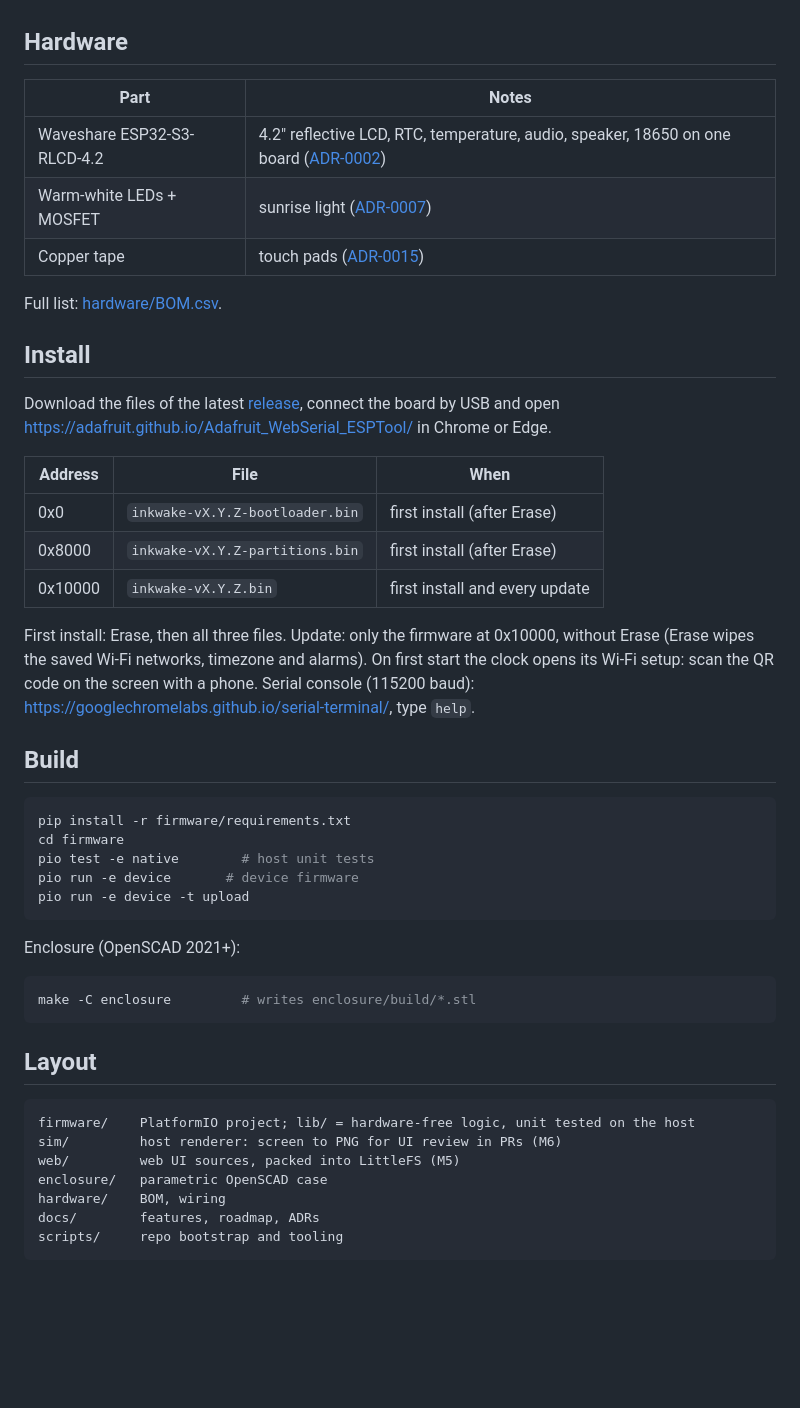
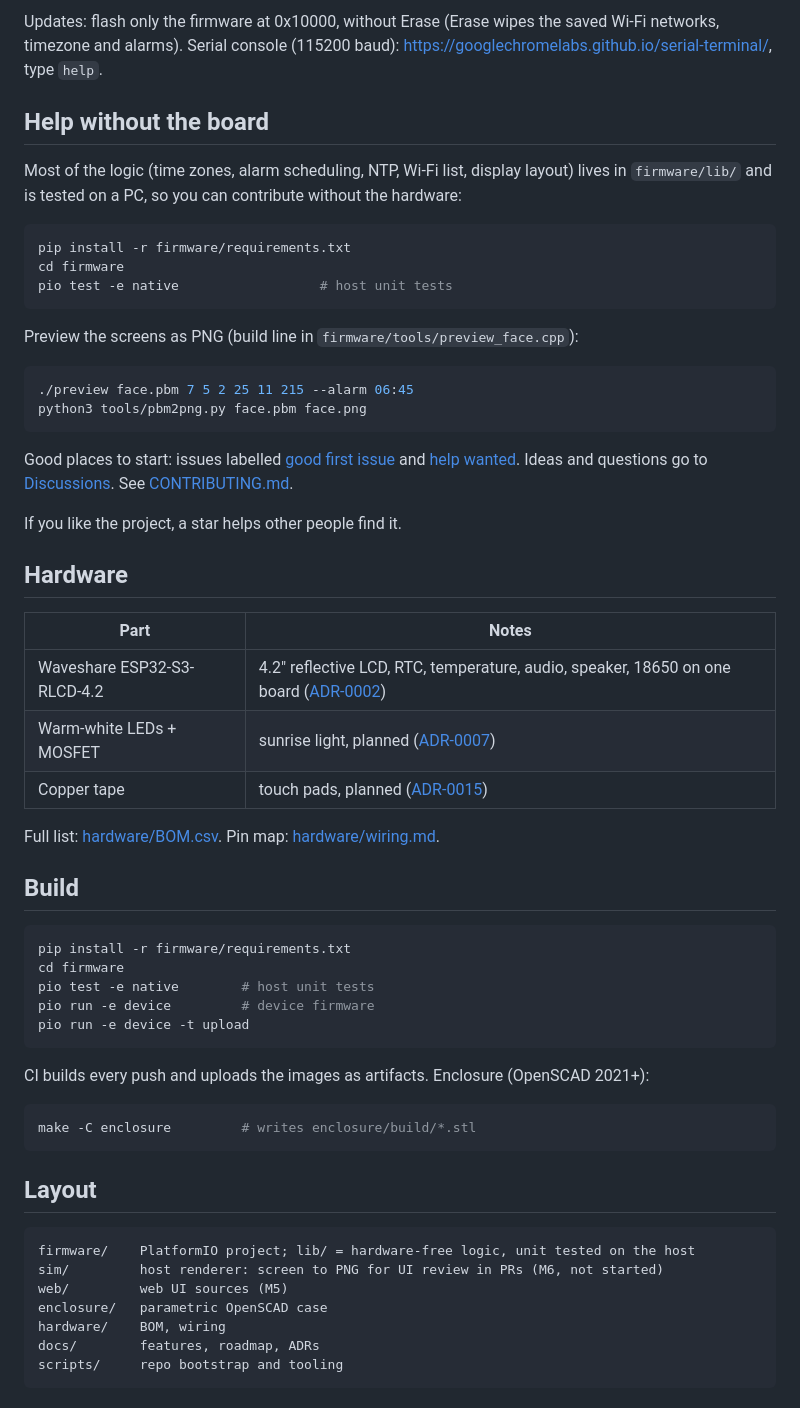
Before and after one commit to braveadmin/inkwake, a Markdown page: README.md, the part around one of its changes. GitHub-like rendering; blank space fills up the shorter version.

````diff
--- a/README.md
+++ b/README.md
@@ -16,29 +59,41 @@ Decisions: [docs/adr/](docs/adr/).
+Updates: flash only the firmware at 0x10000, without Erase (Erase wipes the saved Wi-Fi networks,
+timezone and alarms). Serial console (115200 baud): https://googlechromelabs.github.io/serial-terminal/,
+type `help`.
+
+## Help without the board
+
+Most of the logic (time zones, alarm scheduling, NTP, Wi-Fi list, display layout) lives in
+`firmware/lib/` and is tested on a PC, so you can contribute without the hardware:
+
+```bash
+pip install -r firmware/requirements.txt
+cd firmware
+pio test -e native                  # host unit tests
+```
+
+Preview the screens as PNG (build line in `firmware/tools/preview_face.cpp`):
+
+```bash
+./preview face.pbm 7 5 2 25 11 215 --alarm 06:45
+python3 tools/pbm2png.py face.pbm face.png
+```
+
+Good places to start: issues labelled
+[good first issue](https://github.com/braveadmin/inkwake/labels/good%20first%20issue) and
+[help wanted](https://github.com/braveadmin/inkwake/labels/help%20wanted). Ideas and questions go to
+[Discussions](https://github.com/braveadmin/inkwake/discussions). See [CONTRIBUTING.md](CONTRIBUTING.md).
+
+If you like the project, a star helps other people find it.
 
 ## Hardware
 
 | Part | Notes |
 | --- | --- |
 | Waveshare ESP32-S3-RLCD-4.2 | 4.2" reflective LCD, RTC, temperature, audio, speaker, 18650 on one board ([ADR-0002](docs/adr/0002-board.md)) |
-| Warm-white LEDs + MOSFET | sunrise light ([ADR-0007](docs/adr/0007-light.md)) |
-| Copper tape | touch pads ([ADR-0015](docs/adr/0015-input.md)) |
+| Warm-white LEDs + MOSFET | sunrise light, planned ([ADR-0007](docs/adr/0007-light.md)) |
+| Copper tape | touch pads, planned ([ADR-0015](docs/adr/0015-input.md)) |
 
-Full list: [hardware/BOM.csv](hardware/BOM.csv).
-
-## Install
-
-Download the files of the latest [release](https://github.com/braveadmin/inkwake/releases), connect
-the board by USB and open https://adafruit.github.io/Adafruit_WebSerial_ESPTool/ in Chrome or Edge.
-
-| Address | File | When |
-| --- | --- | --- |
-| 0x0 | `inkwake-vX.Y.Z-bootloader.bin` | first install (after Erase) |
-| 0x8000 | `inkwake-vX.Y.Z-partitions.bin` | first install (after Erase) |
-| 0x10000 | `inkwake-vX.Y.Z.bin` | first install and every update |
-
-First install: Erase, then all three files. Update: only the firmware at 0x10000, without Erase
-(Erase wipes the saved Wi-Fi networks, timezone and alarms). On first start the clock opens its
-Wi-Fi setup: scan the QR code on the screen with a phone. Serial console (115200 baud):
-https://googlechromelabs.github.io/serial-terminal/, type `help`.
+Full list: [hardware/BOM.csv](hardware/BOM.csv). Pin map: [hardware/wiring.md](hardware/wiring.md).
 
 ## Build
 
@@ -46,11 +101,11 @@ https://googlechromelabs.github.io/serial-terminal/, type `help`.
 pip install -r firmware/requirements.txt
 cd firmware
 pio test -e native        # host unit tests
-pio run -e device       # device firmware
+pio run -e device         # device firmware
 pio run -e device -t upload
 ```
 
-Enclosure (OpenSCAD 2021+):
+CI builds every push and uploads the images as artifacts. Enclosure (OpenSCAD 2021+):
 
 ```bash
 make -C enclosure         # writes enclosure/build/*.stl
@@ -60,8 +115,8 @@ make -C enclosure         # writes enclosure/build/*.stl
 
 ```
 firmware/    PlatformIO project; lib/ = hardware-free logic, unit tested on the host
-sim/         host renderer: screen to PNG for UI review in PRs (M6)
-web/         web UI sources, packed into LittleFS (M5)
+sim/         host renderer: screen to PNG for UI review in PRs (M6, not started)
+web/         web UI sources (M5)
 enclosure/   parametric OpenSCAD case
 hardware/    BOM, wiring
 docs/        features, roadmap, ADRs
````
Also changed, not shown: other parts of README.md (+53 -10 lines), CLAUDE.md (+3 -2 lines), CONTRIBUTING.md (+30 -1 lines), docs/img/face.png (added), docs/img/ring.png (added), docs/img/setup.png (added), 2 other files.
